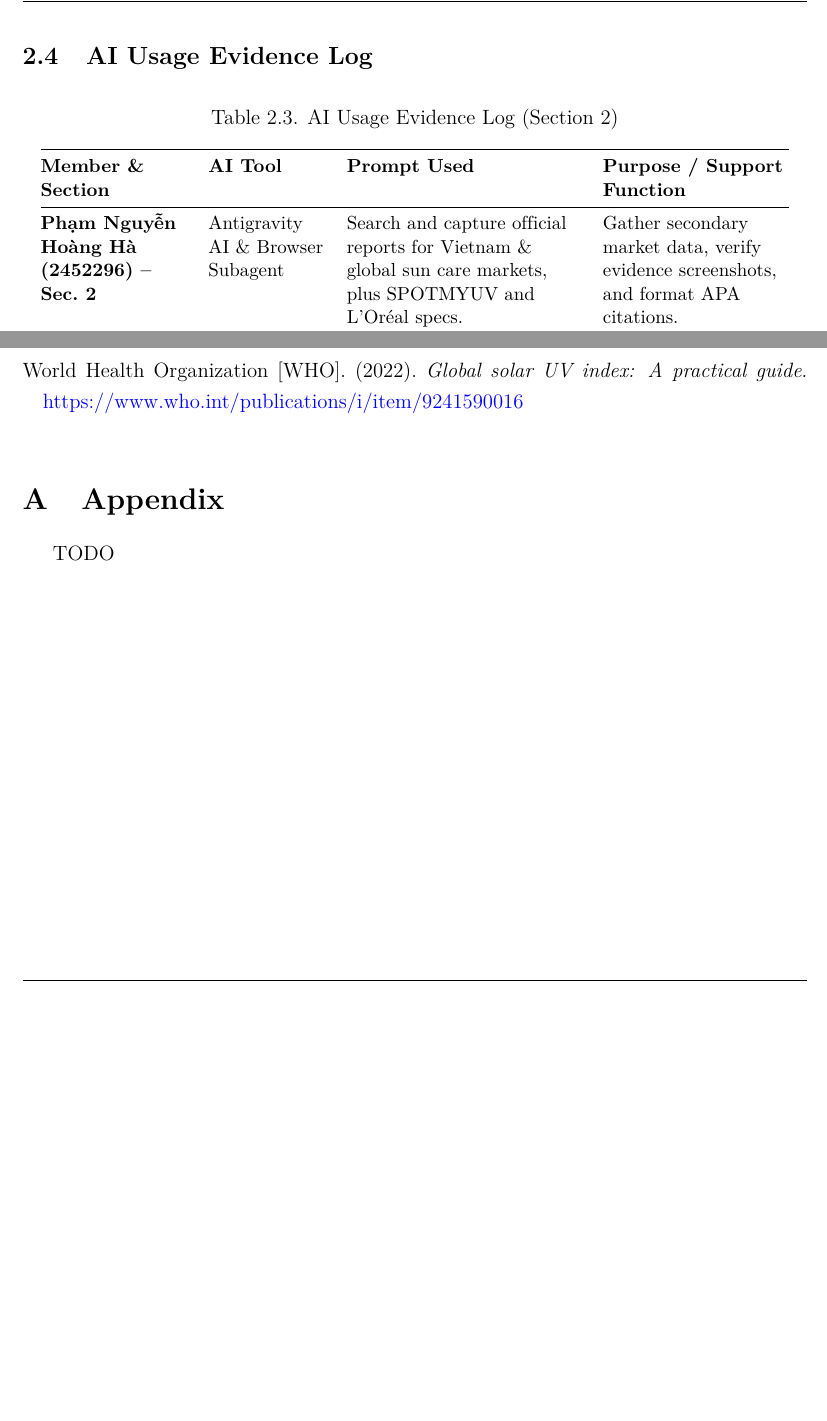
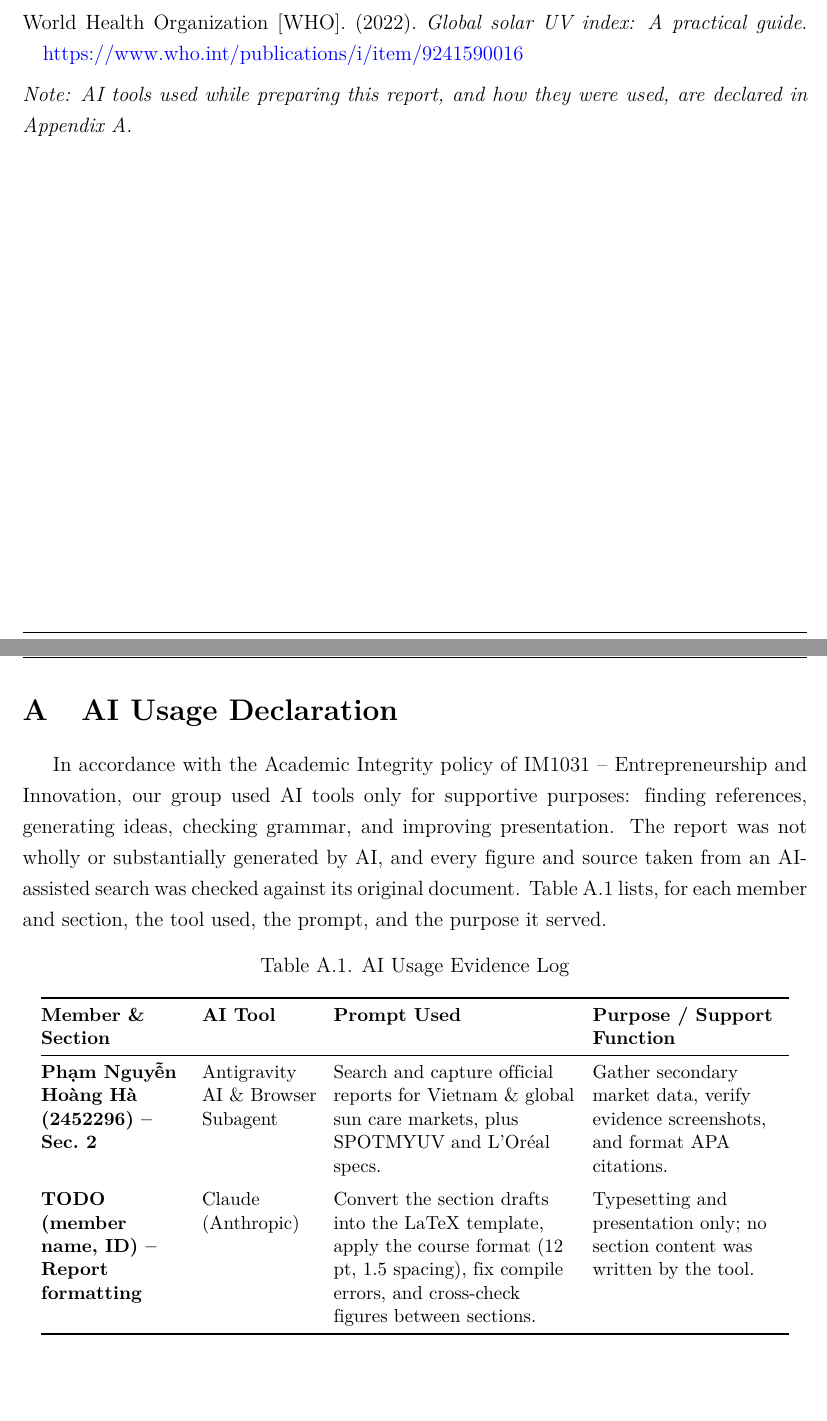
Before and after one commit to culey24/sun-check, a LaTeX document (tex/main.tex, which reads tex/sections/02_market_evaluation.tex, tex/sections/appendix_a_ai_usage.tex): two parts of pages 11 and 21 of 21 before the commit and two parts of pages 20 and 21 of 21 after it, joined at a grey line, cut so that both start at the same text, the shorter picture padded with empty space. Compiled offline with pdfLaTeX.

Commit message:
Add Appendix A (AI usage declaration), move Section 2 AI log there; rework contribution table
Co-Authored-By: Claude Sonnet 5.5 <noreply@anthropic.com>
Claude-Session: https://claude.ai/code/session_01N2mEuZcGLFcqY12AuzmLQF

```diff
--- a/tex/main.tex
+++ b/tex/main.tex
@@ -190,8 +190,13 @@ World Health Organization [WHO]. (2022). \emph{Global solar UV index: A practica
 
 \end{thebibliography}
 
+\medskip
+\noindent\emph{Note: AI tools used while preparing this report, and how they were used, are declared in Appendix~\ref{app:ai}.}
+
+\clearpage
 \appendix
-\section{Appendix}
-TODO
+\input{sections/appendix_a_ai_usage}
+
+% Appendix B, C, ...: survey data, test photos, source code / specifications.
 
 \end{document}
--- a/tex/sections/02_market_evaluation.tex
+++ b/tex/sections/02_market_evaluation.tex
@@ -226,16 +226,5 @@ cameras, or discontinued USD 59.95 clip-on sensors. Combining an affordable pric
 with simple digital verification supports repeat purchases of three packages per
 year across our urban target segment.
 
-%====================================================================
-\subsection{AI Usage Evidence Log}
-\begin{table}[ht]
-\centering\small
-\caption{AI Usage Evidence Log (Section 2)}\label{tab:ai-log-s2}
-\begin{tabular}{@{}L{3.0cm}L{2.4cm}L{4.8cm}L{3.8cm}@{}}
-  \toprule
-  \textbf{Member \& Section} & \textbf{AI Tool} & \textbf{Prompt Used} & \textbf{Purpose / Support Function}\\
-  \midrule
-  \textbf{Phạm Nguyễn Hoàng Hà (2452296) -- Sec.~2} & Antigravity AI \& Browser Subagent & Search and capture official reports for Vietnam \& global sun care markets, plus SPOTMYUV and L'Or\'eal specs. & Gather secondary market data, verify evidence screenshots, and format APA citations.\\
-  \bottomrule
-\end{tabular}
-\end{table}
+\medskip
+\noindent\emph{AI usage for this section is declared in Appendix~\ref{app:ai}.}
--- /dev/null
+++ b/tex/sections/appendix_a_ai_usage.tex
@@ -0,0 +1,29 @@
+% Appendix A - AI Usage Declaration
+% Course policy (DCMH.IM1031.2.1): AI tools may only be used for supportive purposes, and the tool
+% and how it was used must be stated in the references or notes. Add one row per tool/member/section.
+\section{AI Usage Declaration}\label{app:ai}
+
+In accordance with the Academic Integrity policy of IM1031 -- Entrepreneurship and
+Innovation, our group used AI tools only for supportive purposes: finding
+references, generating ideas, checking grammar, and improving presentation. The
+report was not wholly or substantially generated by AI, and every figure and
+source taken from an AI-assisted search was checked against its original document.
+Table~\ref{tab:ai-log} lists, for each member and section, the tool used, the
+prompt, and the purpose it served.
+
+\begin{table}[ht]
+\centering\small
+\caption{AI Usage Evidence Log}\label{tab:ai-log}
+\setlength{\tabcolsep}{4pt}
+\begin{tabular}{@{}L{3.0cm}L{2.4cm}L{5.0cm}L{4.0cm}@{}}
+  \toprule
+  \textbf{Member \& Section} & \textbf{AI Tool} & \textbf{Prompt Used} & \textbf{Purpose / Support Function}\\
+  \midrule
+  \textbf{Phạm Nguyễn Hoàng Hà (2452296) -- Sec.~2} & Antigravity AI \& Browser Subagent & Search and capture official reports for Vietnam \& global sun care markets, plus SPOTMYUV and L'Or\'eal specs. & Gather secondary market data, verify evidence screenshots, and format APA citations.\\
+  \addlinespace
+  \textbf{TODO (member name, ID) -- Report formatting} & Claude (Anthropic) & Convert the section drafts into the LaTeX template, apply the course format (12 pt, 1.5 spacing), fix compile errors, and cross-check figures between sections. & Typesetting and presentation only; no section content was written by the tool.\\
+  % \addlinespace
+  % \textbf{Name (ID) -- Sec.~X} & Tool & Prompt & Purpose\\
+  \bottomrule
+\end{tabular}
+\end{table}
```
Also changed, not shown: tex/sections/contribution.tex (+13 -10 lines).
